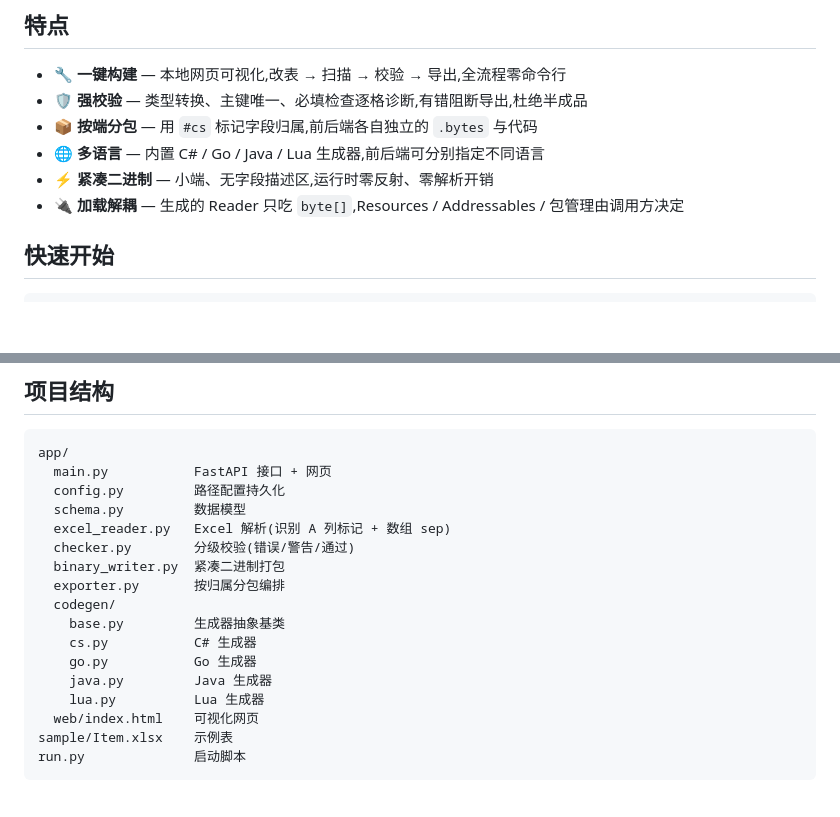
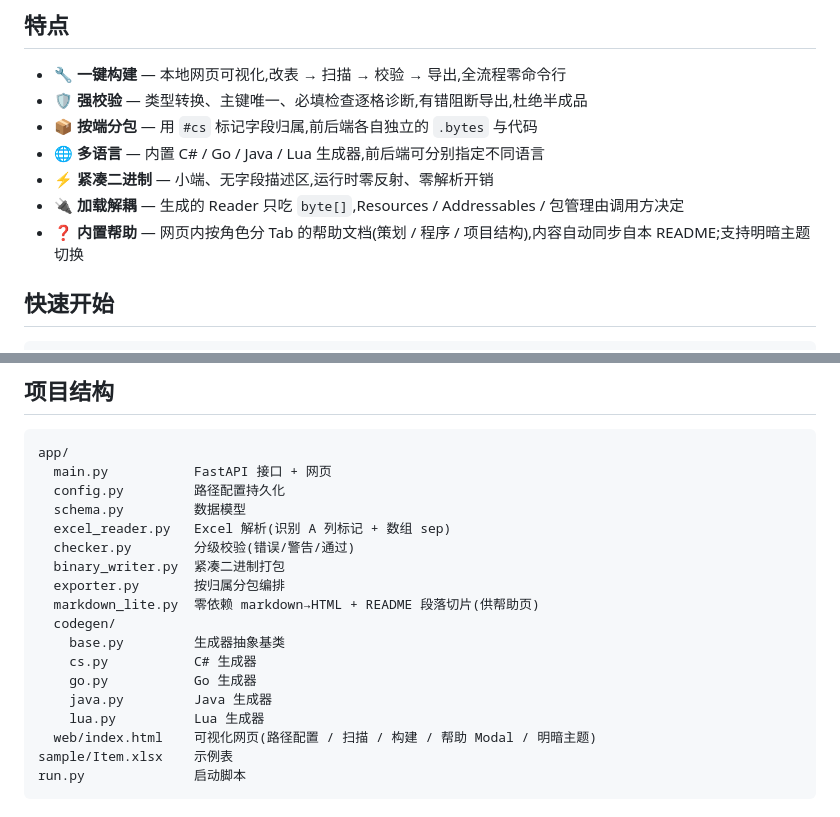
Before and after one commit to cnoom/TableAssembly, a Markdown page: README.md, 2 parts joined by grey strips. GitHub-like rendering; blank space fills up the shorter version.

Commit message:
docs: README 标注帮助界面与明暗主题

````diff
--- a/README.md
+++ b/README.md
@@ -17,6 +17,7 @@
 - 🌐 **多语言** — 内置 C# / Go / Java / Lua 生成器,前后端可分别指定不同语言
 - ⚡ **紧凑二进制** — 小端、无字段描述区,运行时零反射、零解析开销
 - 🔌 **加载解耦** — 生成的 Reader 只吃 `byte[]`,Resources / Addressables / 包管理由调用方决定
+- ❓ **内置帮助** — 网页内按角色分 Tab 的帮助文档(策划 / 程序 / 项目结构),内容自动同步自本 README;支持明暗主题切换
 
 ## 快速开始
 
@@ -176,13 +177,14 @@ app/
   checker.py        分级校验(错误/警告/通过)
   binary_writer.py  紧凑二进制打包
   exporter.py       按归属分包编排
+  markdown_lite.py  零依赖 markdown→HTML + README 段落切片(供帮助页)
   codegen/
     base.py         生成器抽象基类
     cs.py           C# 生成器
     go.py           Go 生成器
     java.py         Java 生成器
     lua.py          Lua 生成器
-  web/index.html    可视化网页
+  web/index.html    可视化网页(路径配置 / 扫描 / 构建 / 帮助 Modal / 明暗主题)
 sample/Item.xlsx    示例表
 run.py              启动脚本
 ```
````
